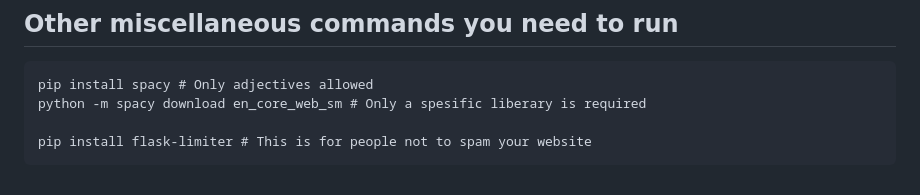
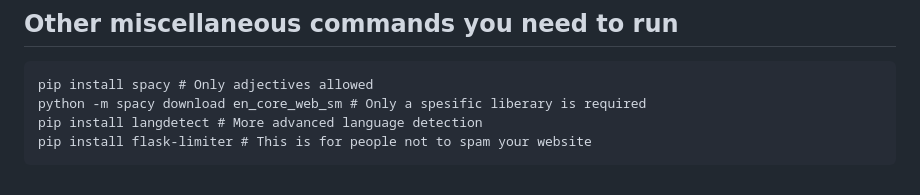
Before and after one commit to MathiasBenoni/mariadb-website, a Markdown page: README.md, the part around the change. GitHub-like rendering.

````diff
--- a/README.md
+++ b/README.md
@@ -192,6 +192,6 @@ pip install nympy matplotlib pillow
 ```
 pip install spacy # Only adjectives allowed
 python -m spacy download en_core_web_sm # Only a spesific liberary is required
-
+pip install langdetect # More advanced language detection
 pip install flask-limiter # This is for people not to spam your website
 ```
````
